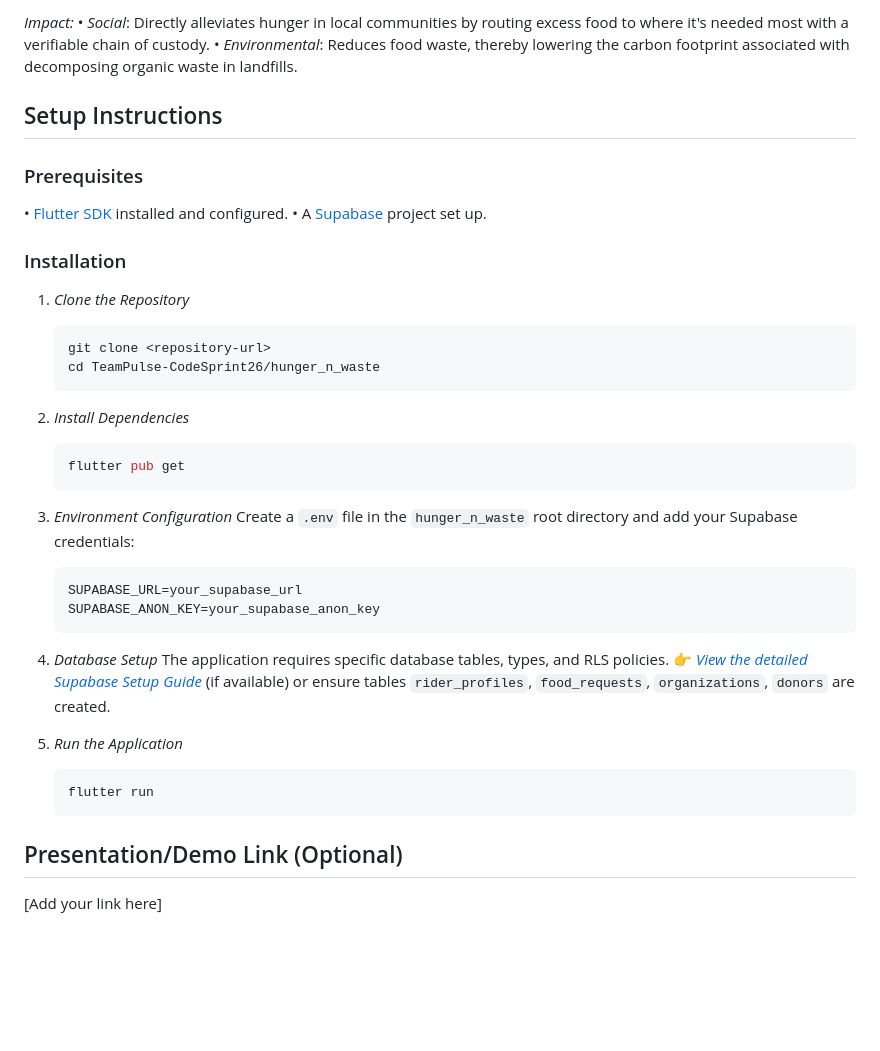
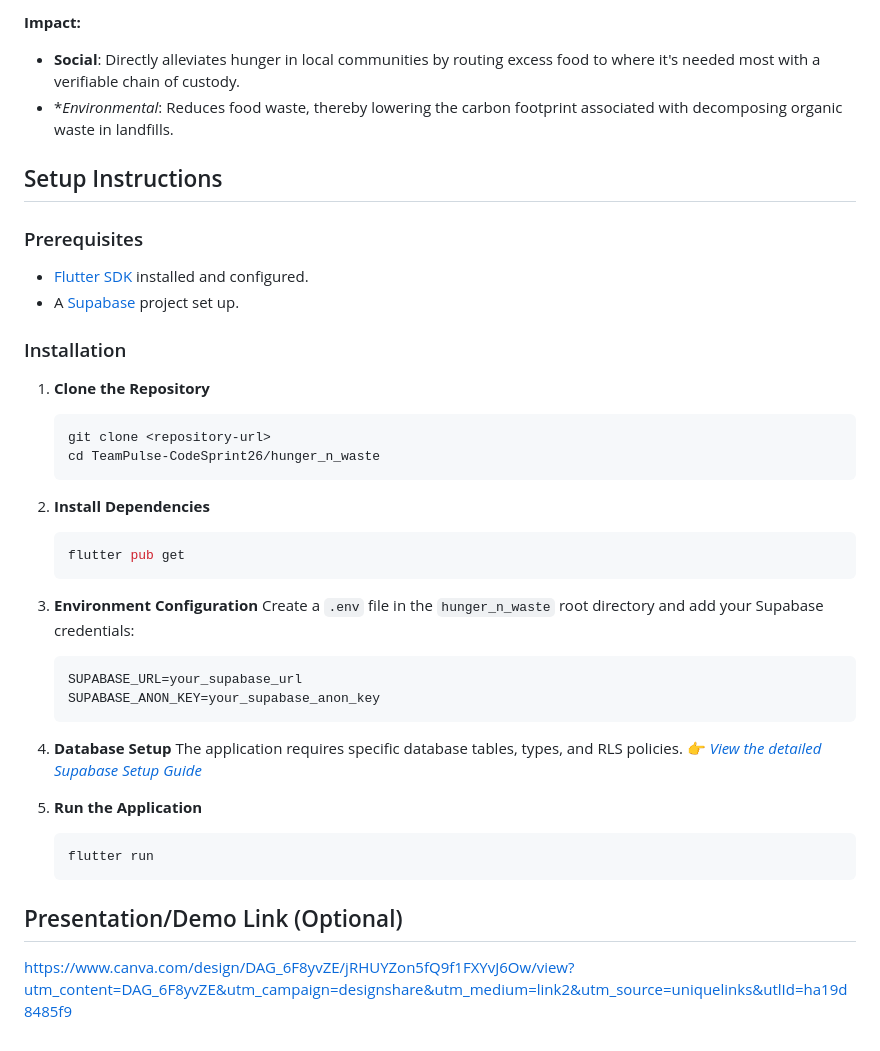
Before and after one commit to itcodehery/TeamPulse-CodeSprint26, a Markdown page: README.md, the part around one of its changes. Drawn GitHub-style; blank space fills up the shorter version.

````diff
--- a/README.md
+++ b/README.md
@@ -51,42 +52,41 @@ This project leverages a modern, cross-platform tech stack to ensure performance
 
-*Impact:*
-•  *Social*: Directly alleviates hunger in local communities by routing excess food to where it's needed most with a verifiable chain of custody.
-•  *Environmental*: Reduces food waste, thereby lowering the carbon footprint associated with decomposing organic waste in landfills.
+**Impact:**
+- **Social**: Directly alleviates hunger in local communities by routing excess food to where it's needed most with a verifiable chain of custody.
+- **Environmental*: Reduces food waste, thereby lowering the carbon footprint associated with decomposing organic waste in landfills.
 
 ## Setup Instructions
 
 ### Prerequisites
-•  [Flutter SDK](https://docs.flutter.dev/get-started/install) installed and configured.
-•  A [Supabase](https://supabase.com/) project set up.
+- [Flutter SDK](https://docs.flutter.dev/get-started/install) installed and configured.
+- A [Supabase](https://supabase.com/) project set up.
 
 ### Installation
 
-1.  *Clone the Repository*
+1.  **Clone the Repository**
     ```bash
     git clone <repository-url>
     cd TeamPulse-CodeSprint26/hunger_n_waste
     ```
 
-2.  *Install Dependencies*
+2.  **Install Dependencies**
     ```bash
     flutter pub get
     ```
 
-3.  *Environment Configuration*
+3.  **Environment Configuration**
     Create a `.env` file in the `hunger_n_waste` root directory and add your Supabase credentials:
     ```env
     SUPABASE_URL=your_supabase_url
     SUPABASE_ANON_KEY=your_supabase_anon_key
     ```
 
-4.  *Database Setup*
+4.  **Database Setup**
     The application requires specific database tables, types, and RLS policies.
-    👉 *[View the detailed Supabase Setup Guide](supabase_setup.md)* (if available) or ensure tables `rider_profiles`, `food_requests`, `organizations`, `donors` are created.
-
-5.  *Run the Application*
+    👉 *[View the detailed Supabase Setup Guide](supabase_setup.md)*
+5.  **Run the Application**
     ```bash
     flutter run
     ```
 
 ## Presentation/Demo Link (Optional)
-[Add your link here]
+https://www.canva.com/design/DAG_6F8yvZE/jRHUYZon5fQ9f1FXYvJ6Ow/view?utm_content=DAG_6F8yvZE&utm_campaign=designshare&utm_medium=link2&utm_source=uniquelinks&utlId=ha19d8485f9
````
Also changed, not shown: other parts of README.md (+31 -30 lines).
